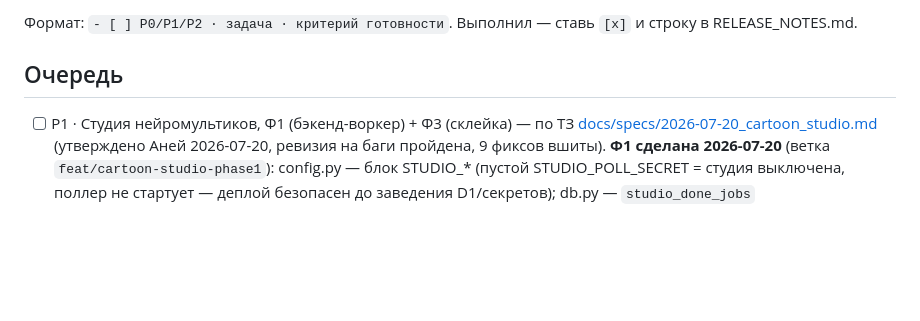
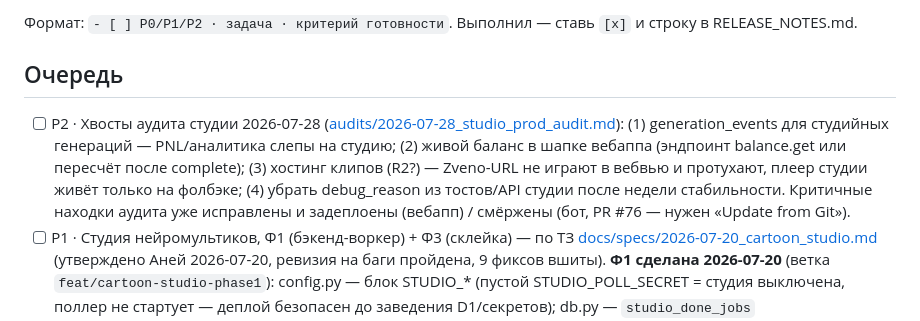
Before and after one commit to gorbdan/sirnike, a Markdown page: docs/briefs/backend.md, the part around the change. Drawn GitHub-style; blank space fills up the shorter version.

Commit message:
docs: отчёт мощного аудита студии на проде + бэклог-хвосты в бриф

```diff
--- a/docs/briefs/backend.md
+++ b/docs/briefs/backend.md
@@ -4,6 +4,14 @@
 
 ## Очередь
 
+- [ ] P2 · Хвосты аудита студии 2026-07-28 ([audits/2026-07-28_studio_prod_audit.md](../../audits/2026-07-28_studio_prod_audit.md)):
+      (1) generation_events для студийных генераций — PNL/аналитика слепы на
+      студию; (2) живой баланс в шапке вебаппа (эндпоинт balance.get или
+      пересчёт после complete); (3) хостинг клипов (R2?) — Zveno-URL не
+      играют в вебвью и протухают, плеер студии живёт только на фолбэке;
+      (4) убрать debug_reason из тостов/API студии после недели стабильности.
+      Критичные находки аудита уже исправлены и задеплоены (вебапп) /
+      смёржены (бот, PR #76 — нужен «Update from Git»).
 - [ ] P1 · Студия нейромультиков, Ф1 (бэкенд-воркер) + Ф3 (склейка) — по ТЗ
       [docs/specs/2026-07-20_cartoon_studio.md](../specs/2026-07-20_cartoon_studio.md)
       (утверждено Аней 2026-07-20, ревизия на баги пройдена, 9 фиксов вшиты).
```
Also changed, not shown: audits/2026-07-28_studio_prod_audit.md (added, +107 -0 lines), docs/RELEASE_NOTES.md (+2 -0 lines).
